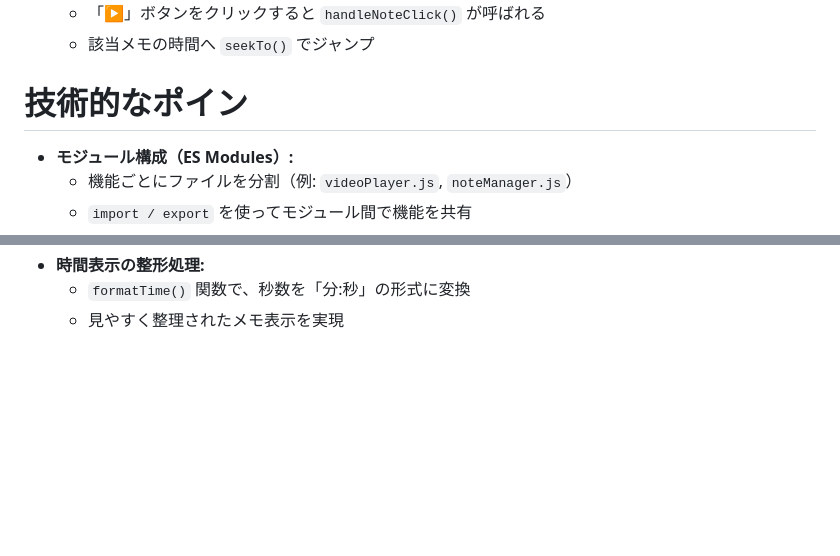
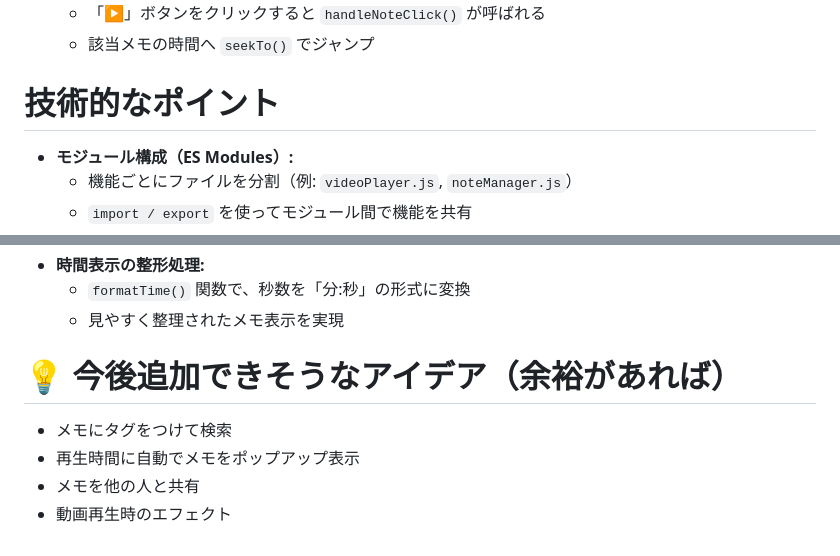
Before and after one commit to chisato410/Youtube, a Markdown page: README.md, 2 parts joined by grey strips. Rendered like a GitHub page; blank space fills up the shorter version.

```diff
--- a/README.md
+++ b/README.md
@@ -84,7 +84,7 @@ YouTube動画を再生しながら、特定の再生タイミングにメモを
   </li>
 </ol>
 
-# 技術的なポイン
+# 技術的なポイント
 <ul>
   <li><strong>モジュール構成（ES Modules）:</strong>
     <ul>
@@ -121,3 +121,11 @@ YouTube動画を再生しながら、特定の再生タイミングにメモを
     </ul>
   </li>
 </ul>
+
+# 💡 今後追加できそうなアイデア（余裕があれば）
+<ul>
+  <li>メモにタグをつけて検索</li>
+  <li>再生時間に自動でメモをポップアップ表示</li>
+  <li>メモを他の人と共有</li>
+  <li>動画再生時のエフェクト</li>
+</ul>
```
